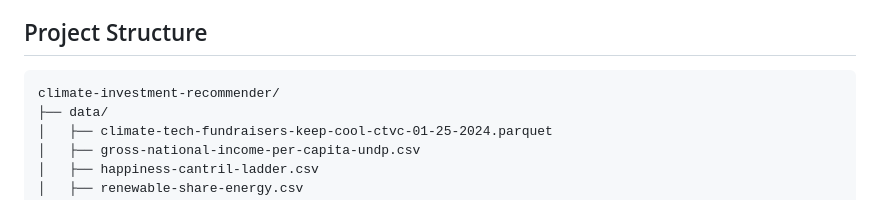
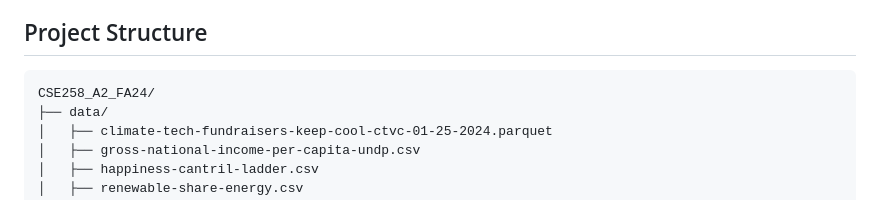
Before and after one commit to ChestnutKurisu/CSE258_A2_FA24, a Markdown page: README.md, the part around the change. GitHub-like rendering.

````diff
--- a/README.md
+++ b/README.md
@@ -203,7 +203,7 @@ If you plan to use the GPT-4 data extraction code, set up your OpenAI API key:
 ## Project Structure
 
 ```
-climate-investment-recommender/
+CSE258_A2_FA24/
 ├── data/
 │   ├── climate-tech-fundraisers-keep-cool-ctvc-01-25-2024.parquet
 │   ├── gross-national-income-per-capita-undp.csv
````
